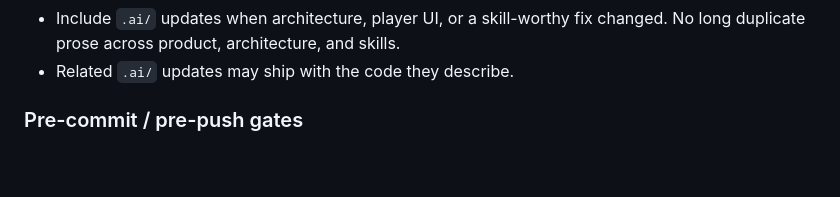
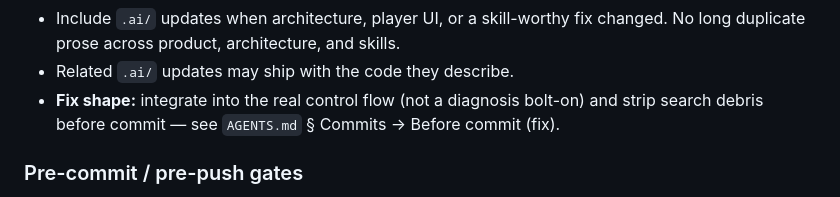
Before and after one commit to alexantoshuk/fpmedia-web, a Markdown page: CONTRIBUTING.md, the part around the change. GitHub-like rendering; blank space fills up the shorter version.

```diff
--- a/CONTRIBUTING.md
+++ b/CONTRIBUTING.md
@@ -24,6 +24,7 @@ Semantic format:
 - **State with the feature (hard):** if the commit ships work tracked in `.ai/state.md`, delete that bullet from state **before** committing and include the updated `state.md` in the **same** commit as the code. Do not leave a finished item in In progress / Next up / Later, and do not commit the feature without the state drop.
 - Include `.ai/` updates when architecture, player UI, or a skill-worthy fix changed. No long duplicate prose across product, architecture, and skills.
 - Related `.ai/` updates may ship with the code they describe.
+- **Fix shape:** integrate into the real control flow (not a diagnosis bolt-on) and strip search debris before commit — see `AGENTS.md` § Commits → Before commit (fix).
 
 ### Pre-commit / pre-push gates
 
```
Also changed, not shown: AGENTS.md (+9 -0 lines).
